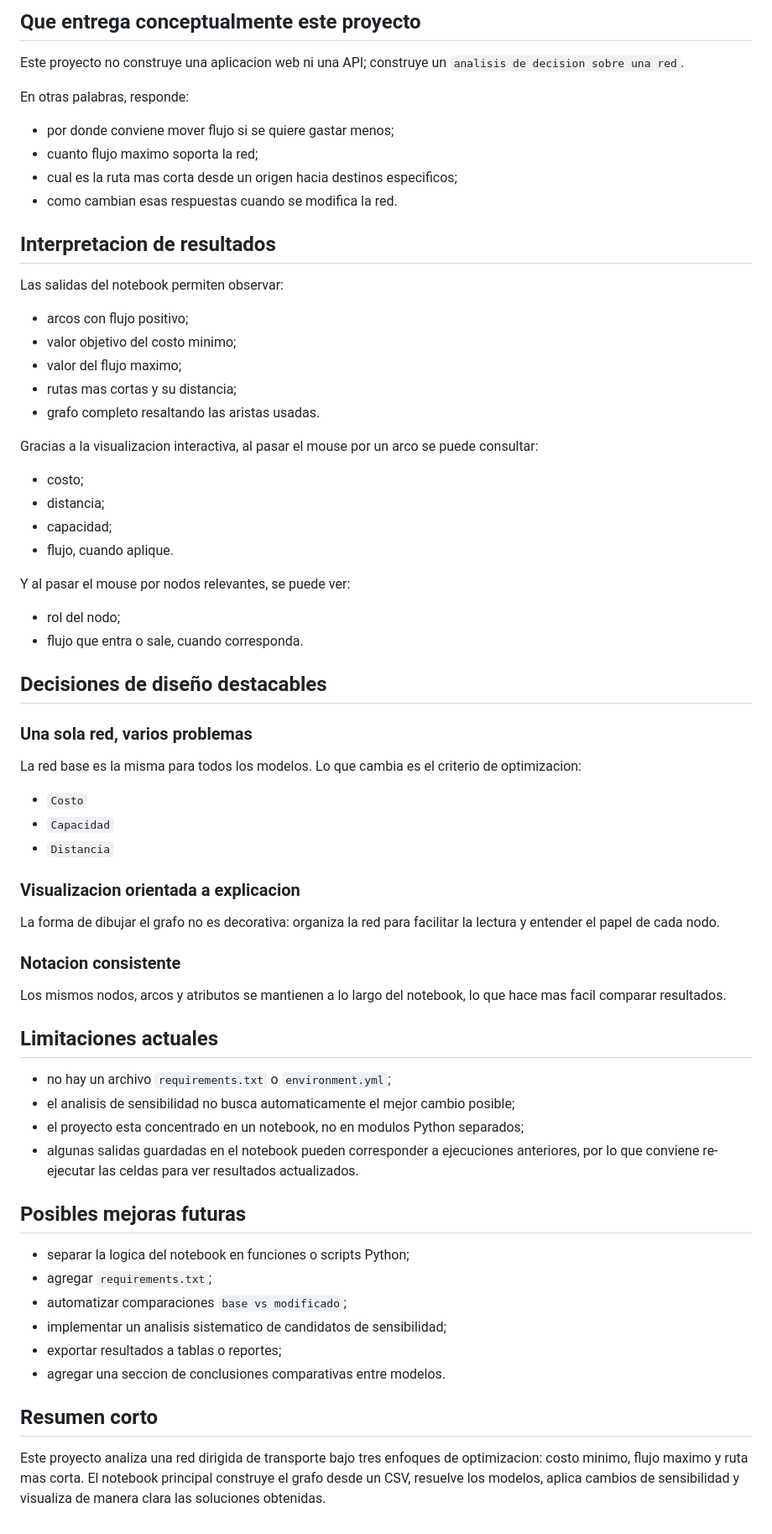
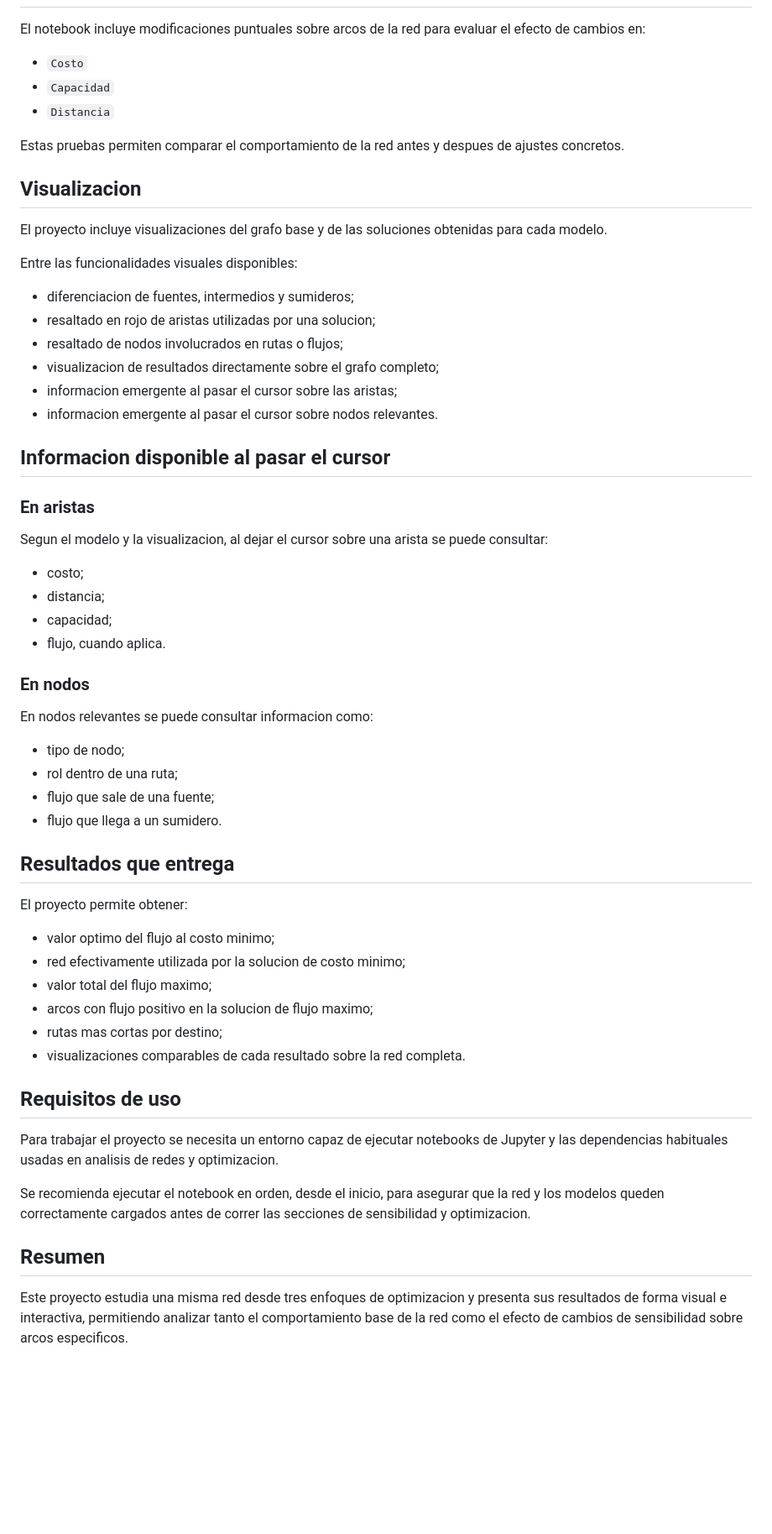
Before and after one commit to Samu-Kiss/UNI-26-10-Proyecto-Optimizacion, a Markdown page: README.md, the part around one of its changes. Shown at 84% size. Drawn GitHub-style; blank space fills up the shorter version.

Commit message:
[Docs] Readme

```diff
--- a/README.md
+++ b/README.md
@@ -198,64 +50,55 @@ Si eso pasa:
-## Que entrega conceptualmente este proyecto
-Este proyecto no construye una aplicacion web ni una API; construye un `analisis de decision sobre una red`.
-
-En otras palabras, responde:
-
-- por donde conviene mover flujo si se quiere gastar menos;
-- cuanto flujo maximo soporta la red;
-- cual es la ruta mas corta desde un origen hacia destinos especificos;
-- como cambian esas respuestas cuando se modifica la red.
-
-## Interpretacion de resultados
-Las salidas del notebook permiten observar:
-
-- arcos con flujo positivo;
-- valor objetivo del costo minimo;
-- valor del flujo maximo;
-- rutas mas cortas y su distancia;
-- grafo completo resaltando las aristas usadas.
-
-Gracias a la visualizacion interactiva, al pasar el mouse por un arco se puede consultar:
-
-- costo;
-- distancia;
-- capacidad;
-- flujo, cuando aplique.
-
-Y al pasar el mouse por nodos relevantes, se puede ver:
-
-- rol del nodo;
-- flujo que entra o sale, cuando corresponda.
-
-## Decisiones de diseño destacables
-
-### Una sola red, varios problemas
-La red base es la misma para todos los modelos. Lo que cambia es el criterio de optimizacion:
+El notebook incluye modificaciones puntuales sobre arcos de la red para evaluar el efecto de cambios en:
 
 - `Costo`
 - `Capacidad`
 - `Distancia`
 
-### Visualizacion orientada a explicacion
-La forma de dibujar el grafo no es decorativa: organiza la red para facilitar la lectura y entender el papel de cada nodo.
+Estas pruebas permiten comparar el comportamiento de la red antes y despues de ajustes concretos.
 
-### Notacion consistente
-Los mismos nodos, arcos y atributos se mantienen a lo largo del notebook, lo que hace mas facil comparar resultados.
+## Visualizacion
+El proyecto incluye visualizaciones del grafo base y de las soluciones obtenidas para cada modelo.
 
-## Limitaciones actuales
+Entre las funcionalidades visuales disponibles:
 
-- no hay un archivo `requirements.txt` o `environment.yml`;
-- el analisis de sensibilidad no busca automaticamente el mejor cambio posible;
-- el proyecto esta concentrado en un notebook, no en modulos Python separados;
-- algunas salidas guardadas en el notebook pueden corresponder a ejecuciones anteriores, por lo que conviene re-ejecutar las celdas para ver resultados actualizados.
+- diferenciacion de fuentes, intermedios y sumideros;
+- resaltado en rojo de aristas utilizadas por una solucion;
+- resaltado de nodos involucrados en rutas o flujos;
+- visualizacion de resultados directamente sobre el grafo completo;
+- informacion emergente al pasar el cursor sobre las aristas;
+- informacion emergente al pasar el cursor sobre nodos relevantes.
 
-## Posibles mejoras futuras
+## Informacion disponible al pasar el cursor
 
-- separar la logica del notebook en funciones o scripts Python;
-- agregar `requirements.txt`;
-- automatizar comparaciones `base vs modificado`;
-- implementar un analisis sistematico de candidatos de sensibilidad;
-- exportar resultados a tablas o reportes;
-- agregar una seccion de conclusiones comparativas entre modelos.
+### En aristas
+Segun el modelo y la visualizacion, al dejar el cursor sobre una arista se puede consultar:
 
-## Resumen corto
-Este proyecto analiza una red dirigida de transporte bajo tres enfoques de optimizacion: costo minimo, flujo maximo y ruta mas corta. El notebook principal construye el grafo desde un CSV, resuelve los modelos, aplica cambios de sensibilidad y visualiza de manera clara las soluciones obtenidas.
+- costo;
+- distancia;
+- capacidad;
+- flujo, cuando aplica.
+
+### En nodos
+En nodos relevantes se puede consultar informacion como:
+
+- tipo de nodo;
+- rol dentro de una ruta;
+- flujo que sale de una fuente;
+- flujo que llega a un sumidero.
+
+## Resultados que entrega
+El proyecto permite obtener:
+
+- valor optimo del flujo al costo minimo;
+- red efectivamente utilizada por la solucion de costo minimo;
+- valor total del flujo maximo;
+- arcos con flujo positivo en la solucion de flujo maximo;
+- rutas mas cortas por destino;
+- visualizaciones comparables de cada resultado sobre la red completa.
+
+## Requisitos de uso
+Para trabajar el proyecto se necesita un entorno capaz de ejecutar notebooks de Jupyter y las dependencias habituales usadas en analisis de redes y optimizacion.
+
+Se recomienda ejecutar el notebook en orden, desde el inicio, para asegurar que la red y los modelos queden correctamente cargados antes de correr las secciones de sensibilidad y optimizacion.
+
+## Resumen
+Este proyecto estudia una misma red desde tres enfoques de optimizacion y presenta sus resultados de forma visual e interactiva, permitiendo analizar tanto el comportamiento base de la red como el efecto de cambios de sensibilidad sobre arcos especificos.
```
Also changed, not shown: other parts of README.md (+33 -181 lines).
